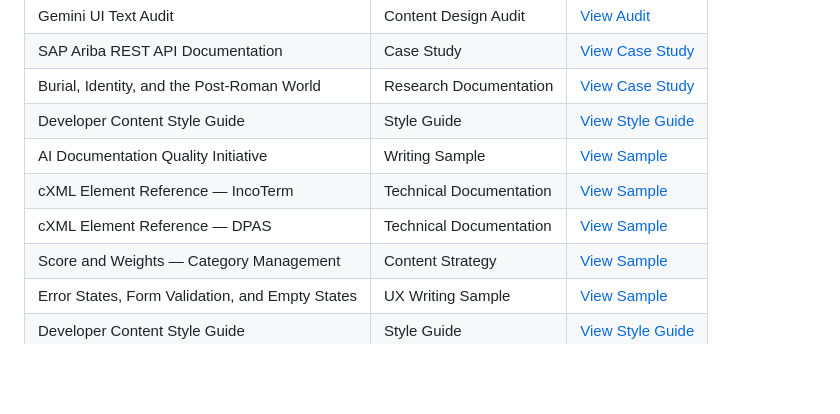
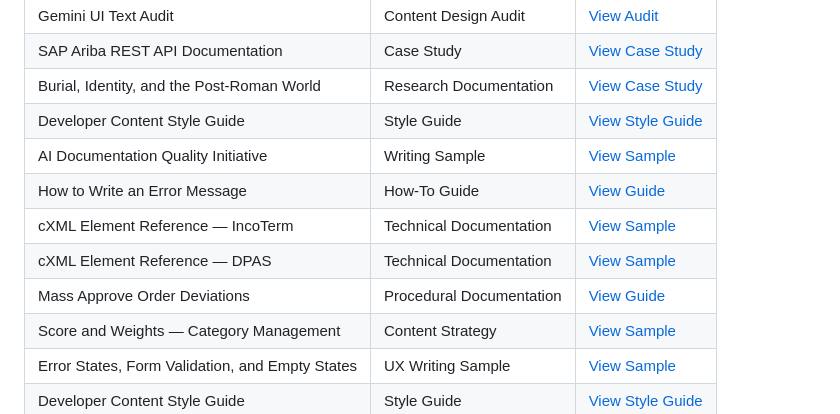
Before and after one commit to ElianaJain/ElianaJainPortfolio, a Markdown page: README.md, the part around the change. GitHub-like rendering; blank space fills up the shorter version.

Commit message:
Update README.md
updated links

```diff
--- a/README.md
+++ b/README.md
@@ -29,8 +29,10 @@ I am currently building an AI-powered robot dog using Raspberry Pi and SunFounde
 | Burial, Identity, and the Post-Roman World | Research Documentation | [View Case Study](https://elianajain.github.io/ElianaJainPortfolio/work/sanisera-research.html) |
 | Developer Content Style Guide | Style Guide | [View Style Guide](https://elianajain.github.io/ElianaJainPortfolio/work/developer-content-style-guide.md) |
 | AI Documentation Quality Initiative | Writing Sample | [View Sample](https://elianajain.github.io/ElianaJainPortfolio/work/ai-governance-sample.html) |
+| How to Write an Error Message| How-To Guide | [View Guide](https://elianajain.github.io/ElianaJainPortfolio/work/how-to-error-message.html) |
 | cXML Element Reference — IncoTerm | Technical Documentation | [View Sample](https://help.sap.com/docs/business-network-for-supply-chain/cxml-solutions/incoterm-element) |
 | cXML Element Reference — DPAS | Technical Documentation | [View Sample](https://help.sap.com/docs/business-network-for-supply-chain/cxml-solutions/dpas-element) |
+| Mass Approve Order Deviations| Procedural Documentation | [View Guide](https://help.sap.com/docs/ariba/f5681fbd739744be88f4f5e8f8a49ead/9686ccf39c9341e9b809bfe3e61505ab.html) |
 | Score and Weights — Category Management | Content Strategy | [View Sample](https://help.sap.com/docs/categories/sap-ariba-category-management-administration-guide/about-score-and-weights) |
 | Error States, Form Validation, and Empty States | UX Writing Sample | [View Sample](https://elianajain.github.io/ElianaJainPortfolio/work/ux-writing.html) |
 | Developer Content Style Guide | Style Guide | [View Style Guide](https://elianajain.github.io/ElianaJainPortfolio/work/style-guide.html) |
```
